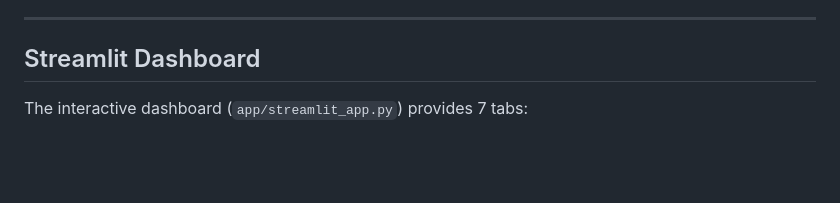
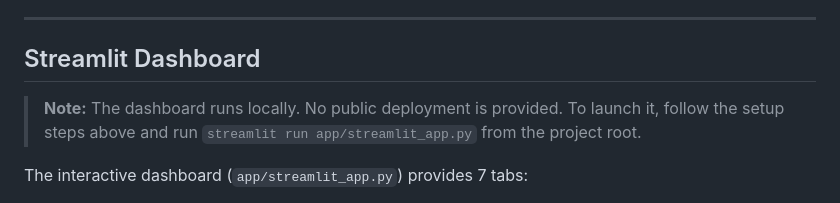
Before and after one commit to Vermillion-1/wildfire-smoke-forecasting-bc, a Markdown page: README.md, the part around the change. GitHub-like rendering; blank space fills up the shorter version.

Commit message:
Add note clarifying dashboard is local-only

```diff
--- a/README.md
+++ b/README.md
@@ -190,6 +190,8 @@ The worst event (September 2020, peak PM2.5 = 163.5 µg/m³) originated from Ore
 
 ## Streamlit Dashboard
 
+> **Note:** The dashboard runs locally. No public deployment is provided. To launch it, follow the setup steps above and run `streamlit run app/streamlit_app.py` from the project root.
+
 The interactive dashboard (`app/streamlit_app.py`) provides 7 tabs:
 
 - **Overview** — Dataset summary and PM2.5 time series
```
